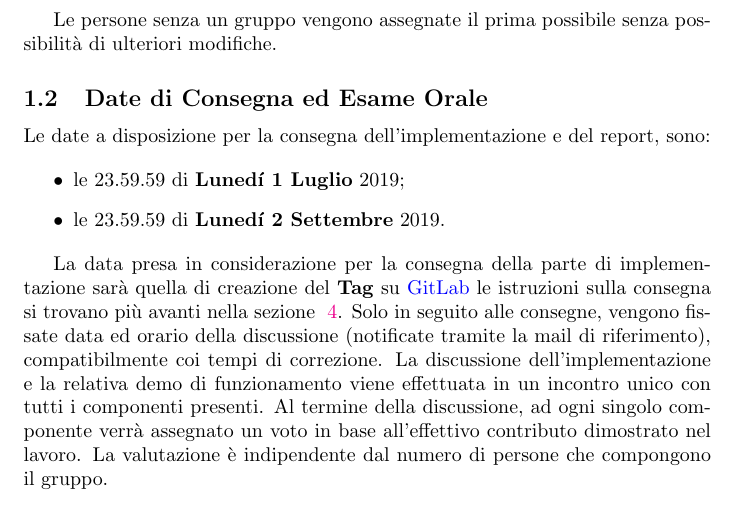
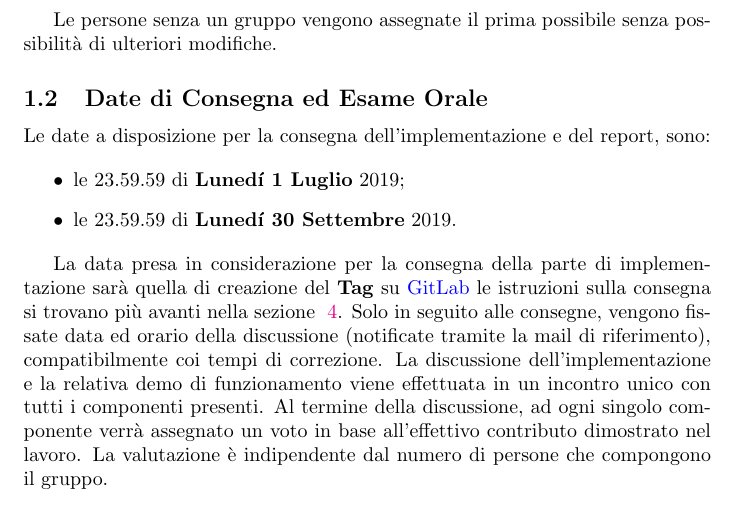
Before and after one commit to lozingaro/jolella, a LaTeX paper (docs/main.tex, which reads docs/logistic.tex): part of page 4 of 13, cut so that both start at the same text. Compiled offline with pdfLaTeX.

Commit message:
new dates

```diff
--- a/docs/logistic.tex
+++ b/docs/logistic.tex
@@ -61,7 +61,7 @@ Le date a disposizione per la consegna dell'implementazione e del report, sono:
 
 \begin{itemize}
  \item le 23.59.59 di \textbf{Lunedí 1 Luglio} 2019;
- \item le 23.59.59 di \textbf{Lunedí 2 Settembre} 2019.
+ \item le 23.59.59 di \textbf{Lunedí 30 Settembre} 2019.
 \end{itemize}
 
 La data presa in considerazione per la consegna della parte di implementazione
```
